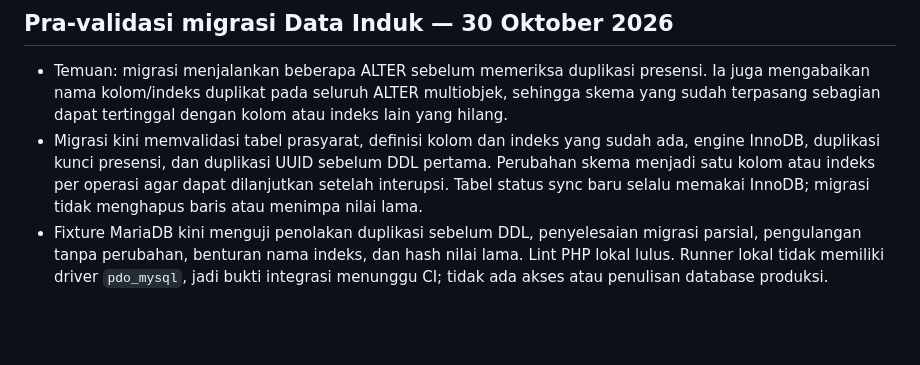
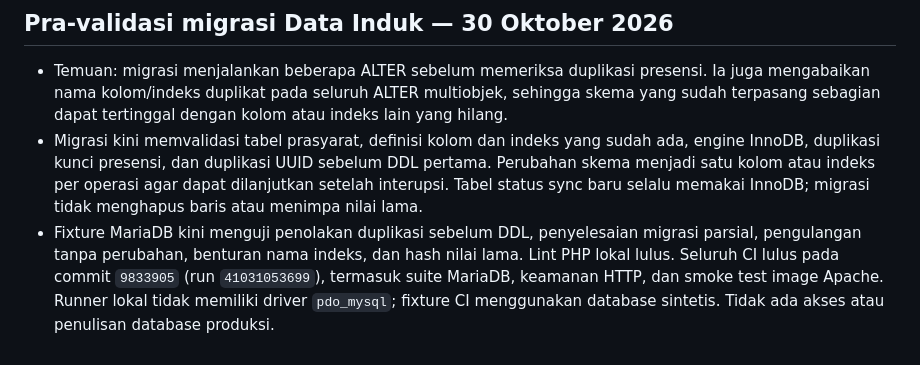
Before and after one commit to miqbalputra/tahsin-walsan, a Markdown page: docs/APPLICATION_AUDIT.md, the part around the change. Drawn GitHub-style; blank space fills up the shorter version.

Commit message:
Record Data Induk migration CI verification

```diff
--- a/docs/APPLICATION_AUDIT.md
+++ b/docs/APPLICATION_AUDIT.md
@@ -1126,6 +1126,8 @@ Fixture database disimpan untuk diagnosis; belum ada penghapusan otomatis.
   selalu memakai InnoDB; migrasi tidak menghapus baris atau menimpa nilai lama.
 - Fixture MariaDB kini menguji penolakan duplikasi sebelum DDL, penyelesaian
   migrasi parsial, pengulangan tanpa perubahan, benturan nama indeks, dan hash
-  nilai lama. Lint PHP lokal lulus. Runner lokal tidak memiliki driver
-  `pdo_mysql`, jadi bukti integrasi menunggu CI; tidak ada akses atau penulisan
-  database produksi.
+  nilai lama. Lint PHP lokal lulus. Seluruh CI lulus pada commit `9833905`
+  (run `41031053699`), termasuk suite MariaDB, keamanan HTTP, dan smoke test
+  image Apache. Runner lokal tidak memiliki driver `pdo_mysql`; fixture CI
+  menggunakan database sintetis. Tidak ada akses atau penulisan database
+  produksi.
```
